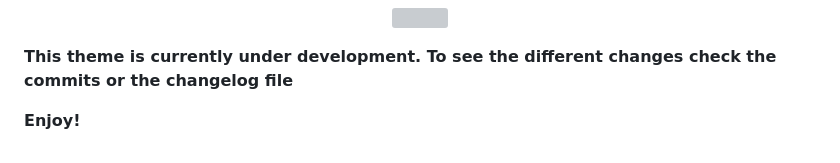
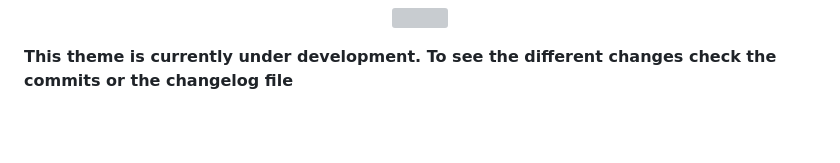
Before and after one commit to motidev/arcadia-theme, a Markdown page: README.md, the part around the change. GitHub-like rendering; blank space fills up the shorter version; grey boxes are pictures that could not be loaded.

Commit message:
🎫change: readme

```diff
--- a/README.md
+++ b/README.md
@@ -7,6 +7,3 @@
     <B>This theme is currently under development.
     To see the different changes check the commits or the changelog file</B>
 </p>
-
-
-**Enjoy!**
```
Also changed, not shown: logo.png.
